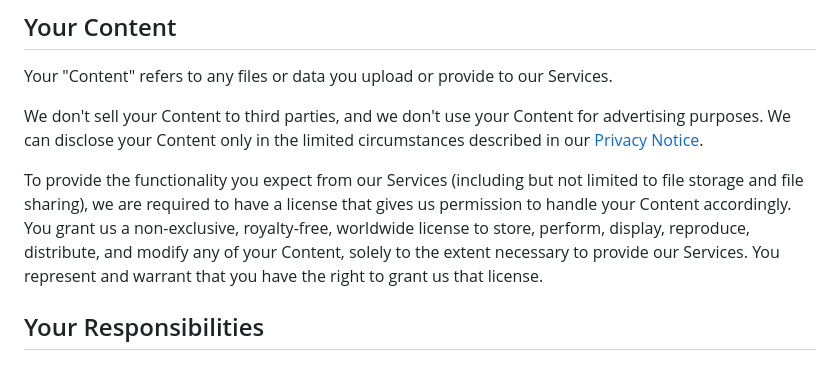
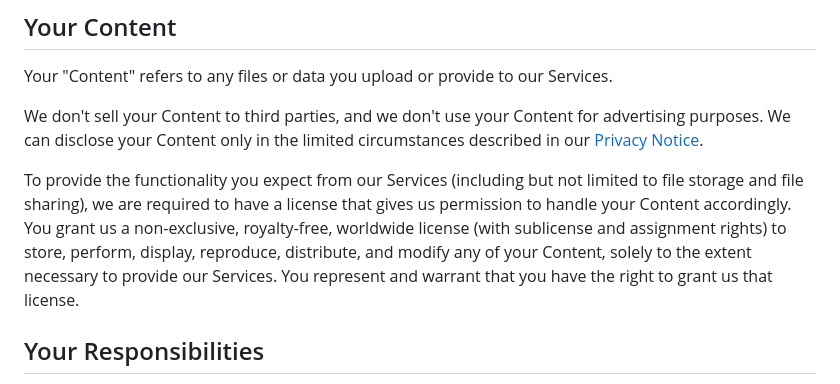
Before and after one commit to filegarden/website, a Markdown page: frontend/components/TermsOfService.md, the part around the change. Rendered like a GitHub page.

Commit message:
Allow sublicensing and assignment This is necessary to grant Backblaze the same license, for example.

```diff
--- a/frontend/components/TermsOfService.md
+++ b/frontend/components/TermsOfService.md
@@ -24,7 +24,7 @@ Your "Content" refers to any files or data you upload or provide to our Services
 
 We don't sell your Content to third parties, and we don't use your Content for advertising purposes. We can disclose your Content only in the limited circumstances described in our [Privacy Notice](/privacy).
 
-To provide the functionality you expect from our Services (including but not limited to file storage and file sharing), we are required to have a license that gives us permission to handle your Content accordingly. You grant us a non-exclusive, royalty-free, worldwide license to store, perform, display, reproduce, distribute, and modify any of your Content, solely to the extent necessary to provide our Services. You represent and warrant that you have the right to grant us that license.
+To provide the functionality you expect from our Services (including but not limited to file storage and file sharing), we are required to have a license that gives us permission to handle your Content accordingly. You grant us a non-exclusive, royalty-free, worldwide license (with sublicense and assignment rights) to store, perform, display, reproduce, distribute, and modify any of your Content, solely to the extent necessary to provide our Services. You represent and warrant that you have the right to grant us that license.
 
 ## Your Responsibilities
 
```
